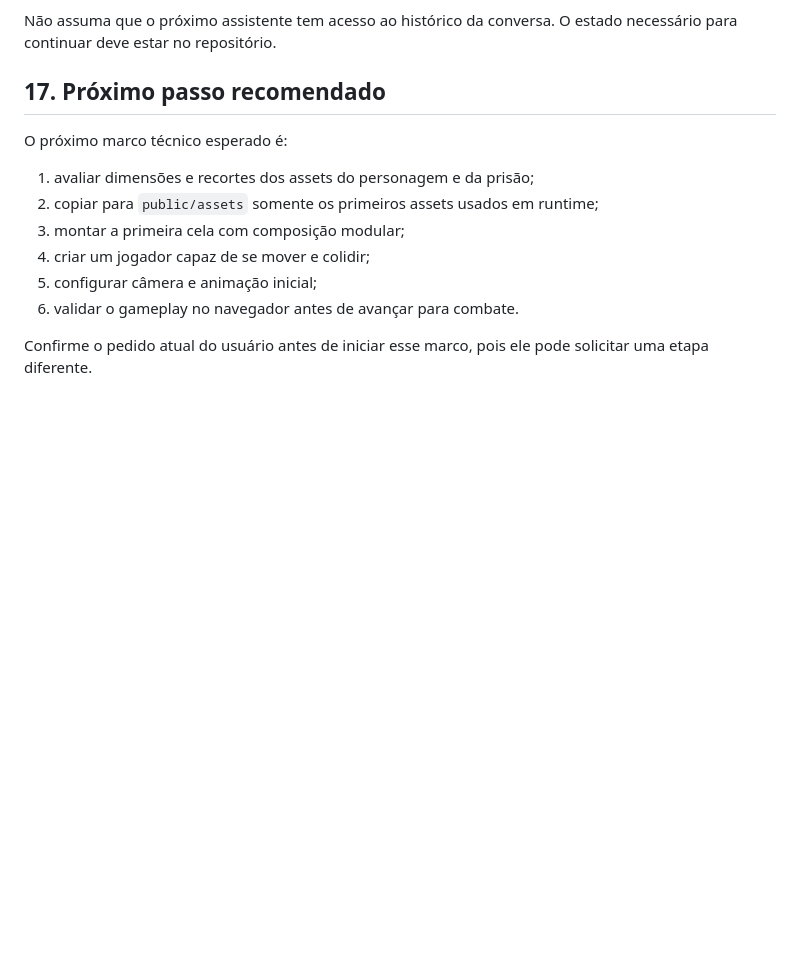
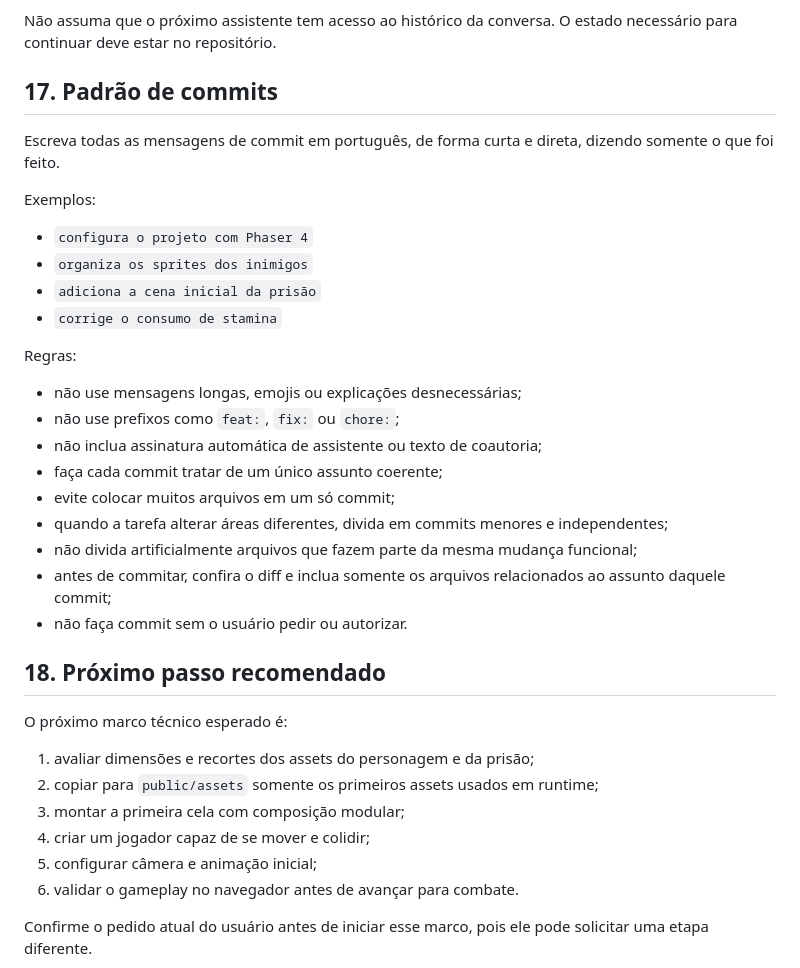
Before and after one commit to Pedrossl/Ashen-Veil, a Markdown page: AGENTS.md, the part around the change. GitHub-like rendering; blank space fills up the shorter version.

Commit message:
define o padrão de commits

```diff
--- a/AGENTS.md
+++ b/AGENTS.md
@@ -281,7 +281,30 @@ Ao encerrar uma etapa relevante, deixe o repositório compreensível para o pró
 
 Não assuma que o próximo assistente tem acesso ao histórico da conversa. O estado necessário para continuar deve estar no repositório.
 
-## 17. Próximo passo recomendado
+## 17. Padrão de commits
+
+Escreva todas as mensagens de commit em português, de forma curta e direta, dizendo somente o que foi feito.
+
+Exemplos:
+
+- `configura o projeto com Phaser 4`
+- `organiza os sprites dos inimigos`
+- `adiciona a cena inicial da prisão`
+- `corrige o consumo de stamina`
+
+Regras:
+
+- não use mensagens longas, emojis ou explicações desnecessárias;
+- não use prefixos como `feat:`, `fix:` ou `chore:`;
+- não inclua assinatura automática de assistente ou texto de coautoria;
+- faça cada commit tratar de um único assunto coerente;
+- evite colocar muitos arquivos em um só commit;
+- quando a tarefa alterar áreas diferentes, divida em commits menores e independentes;
+- não divida artificialmente arquivos que fazem parte da mesma mudança funcional;
+- antes de commitar, confira o diff e inclua somente os arquivos relacionados ao assunto daquele commit;
+- não faça commit sem o usuário pedir ou autorizar.
+
+## 18. Próximo passo recomendado
 
 O próximo marco técnico esperado é:
 
```
